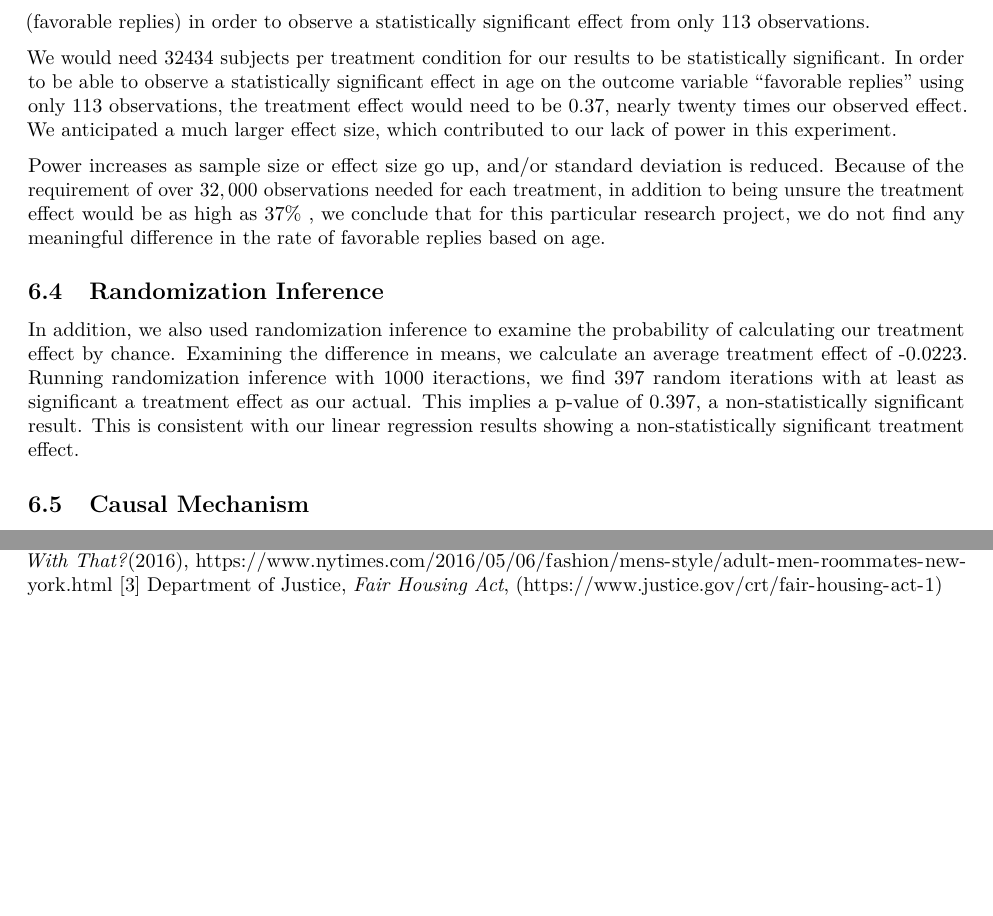
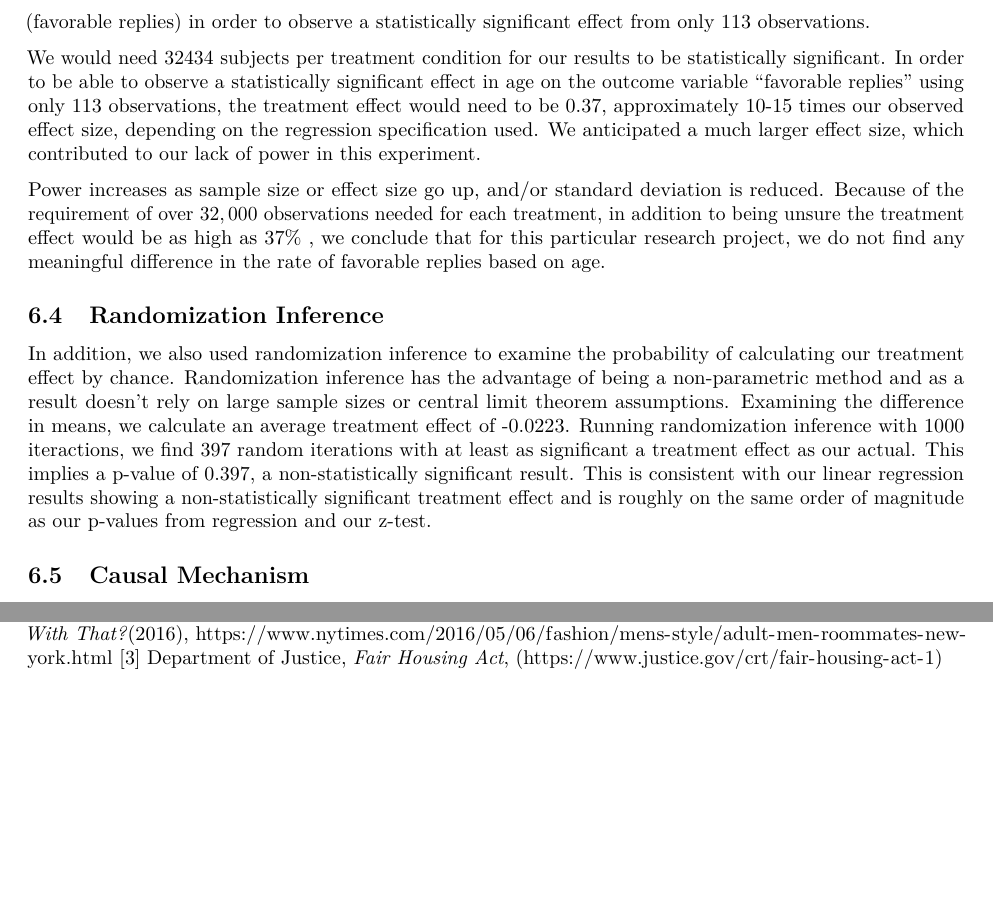
Before and after one commit to mpaluta/Craigslist_Experiment, an R Markdown document (Final_Report.Rmd): two parts of pages 9 and 10 of 10, joined at a grey line, cut so that both start at the same text. Rendered offline with R 4.5, knitr and Pandoc, then LaTeX, with nearby package versions; code that draws random numbers runs with fixed seeds of ours; some code elsewhere in the file could not run offline.

Commit message:
Mark updates sections 6.3 and 6.4

````diff
--- a/Final_Report.Rmd
+++ b/Final_Report.Rmd
@@ -368,7 +368,7 @@ power_d
 power_d_eff = power_d['d']
 ```
 
-We would need `r format(as.integer(power_n_num), scientific=FALSE)` subjects per treatment condition for our results to be statistically significant. In order to be able to observe a statistically significant effect in age on the outcome variable "favorable replies" using only `r nrow(d)` observations, the treatment effect would need to be `r round(as.numeric(power_d_eff),2)`, nearly twenty times our observed effect. We anticipated a much larger effect size, which contributed to our lack of power in this experiment.
+We would need `r format(as.integer(power_n_num), scientific=FALSE)` subjects per treatment condition for our results to be statistically significant. In order to be able to observe a statistically significant effect in age on the outcome variable "favorable replies" using only `r nrow(d)` observations, the treatment effect would need to be `r round(as.numeric(power_d_eff),2)`, approximately 10-15 times our observed effect size, depending on the regression specification used. We anticipated a much larger effect size, which contributed to our lack of power in this experiment.
 
 Power increases as sample size or effect size go up, and/or standard deviation is reduced. Because of the requirement of over $32,000$ observations needed for each treatment, in addition to being unsure the treatment effect would be as high as $37\%$ , we conclude that for this particular research project, we do not find any meaningful difference in the rate of favorable replies based on age.
 
@@ -396,7 +395,7 @@ ate_vec[i] <- as.numeric(d_dt[ , .('success_mean' = mean(fave_reply==1)), keyby
 ri <- table(ate_vec<ate)
 ```
 
-In addition, we also used randomization inference to examine the probability of calculating our treatment effect by chance.  Examining the difference in means, we calculate an average treatment effect of `r round(ate,4)`.  Running randomization inference with `r iter` iteractions, we find `r as.numeric(ri[2])` random iterations with at least as significant a treatment effect as our actual.  This implies a p-value of `r as.numeric(ri[2]) / as.numeric(iter)`, a non-statistically significant result.  This is consistent with our linear regression results showing a non-statistically significant treatment effect.
+In addition, we also used randomization inference to examine the probability of calculating our treatment effect by chance. Randomization inference has the advantage of being a non-parametric method and as a result doesn't rely on large sample sizes or central limit theorem assumptions. Examining the difference in means, we calculate an average treatment effect of `r round(ate,4)`.  Running randomization inference with `r iter` iteractions, we find `r as.numeric(ri[2])` random iterations with at least as significant a treatment effect as our actual.  This implies a p-value of `r as.numeric(ri[2]) / as.numeric(iter)`, a non-statistically significant result.  This is consistent with our linear regression results showing a non-statistically significant treatment effect and is roughly on the same order of magnitude as our p-values from regression and our z-test.
 
 ## Causal Mechanism
 
````
Also changed, not shown: Final_Report.Rmd (1 more changed lines).
